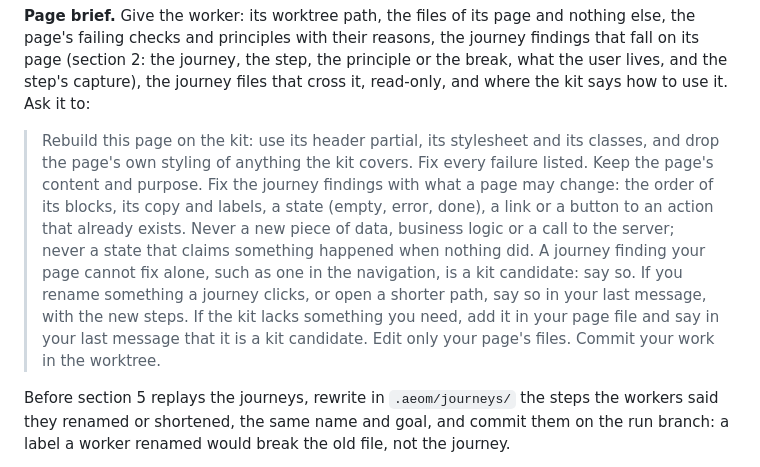
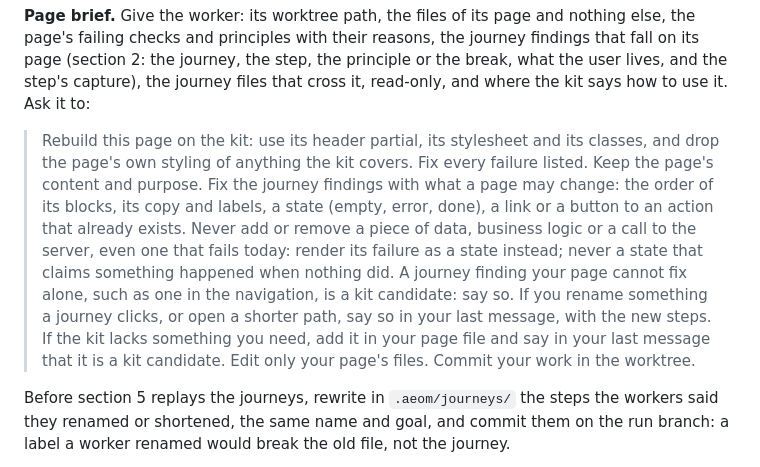
Before and after one commit to The-Vibe-Company/all-eyes-on-me, a Markdown page: skills/aeom/SKILL.md, the part around the change. GitHub-like rendering.

Commit message:
fix(skill): a page worker never removes a call to the server either
On the demo run, the orders page's worker removed its failing fetch to
quiet the console, leaving a page that would always say « no order ».
The page brief now forbids removing a call as it forbids adding one, and
says to render the failure as a state.

Co-Authored-By: Claude Opus 5.5 <noreply@anthropic.com>

```diff
--- a/skills/aeom/SKILL.md
+++ b/skills/aeom/SKILL.md
@@ -226,7 +226,7 @@ Collect what each worker calls a kit candidate into `.aeom/runs/$RUN/kit-candida
 
 **Page brief.** Give the worker: its worktree path, the files of its page and nothing else, the page's failing checks and principles with their reasons, the journey findings that fall on its page (section 2: the journey, the step, the principle or the break, what the user lives, and the step's capture), the journey files that cross it, read-only, and where the kit says how to use it. Ask it to:
 
-> Rebuild this page on the kit: use its header partial, its stylesheet and its classes, and drop the page's own styling of anything the kit covers. Fix every failure listed. Keep the page's content and purpose. Fix the journey findings with what a page may change: the order of its blocks, its copy and labels, a state (empty, error, done), a link or a button to an action that already exists. Never a new piece of data, business logic or a call to the server; never a state that claims something happened when nothing did. A journey finding your page cannot fix alone, such as one in the navigation, is a kit candidate: say so. If you rename something a journey clicks, or open a shorter path, say so in your last message, with the new steps. If the kit lacks something you need, add it in your page file and say in your last message that it is a kit candidate. Edit only your page's files. Commit your work in the worktree.
+> Rebuild this page on the kit: use its header partial, its stylesheet and its classes, and drop the page's own styling of anything the kit covers. Fix every failure listed. Keep the page's content and purpose. Fix the journey findings with what a page may change: the order of its blocks, its copy and labels, a state (empty, error, done), a link or a button to an action that already exists. Never add or remove a piece of data, business logic or a call to the server, even one that fails today: render its failure as a state instead; never a state that claims something happened when nothing did. A journey finding your page cannot fix alone, such as one in the navigation, is a kit candidate: say so. If you rename something a journey clicks, or open a shorter path, say so in your last message, with the new steps. If the kit lacks something you need, add it in your page file and say in your last message that it is a kit candidate. Edit only your page's files. Commit your work in the worktree.
 
 Before section 5 replays the journeys, rewrite in `.aeom/journeys/` the steps the workers said they renamed or shortened, the same name and goal, and commit them on the run branch: a label a worker renamed would break the old file, not the journey.
 
```
